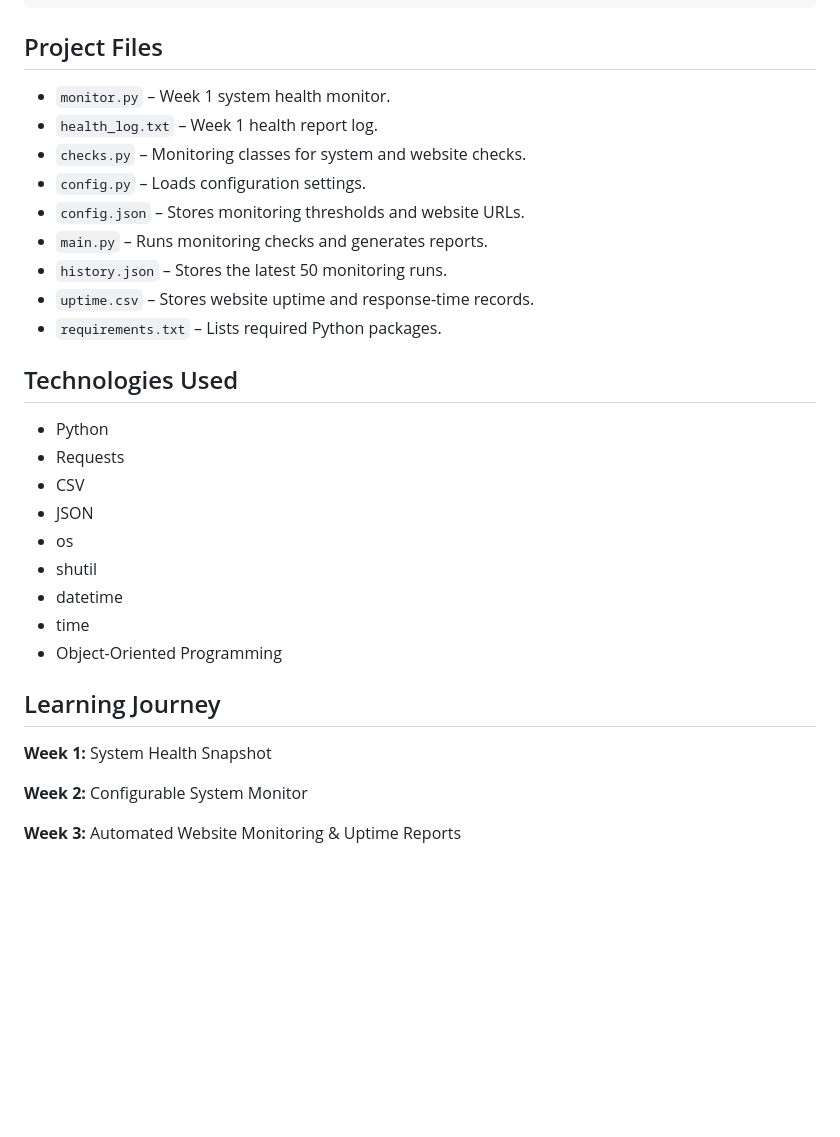
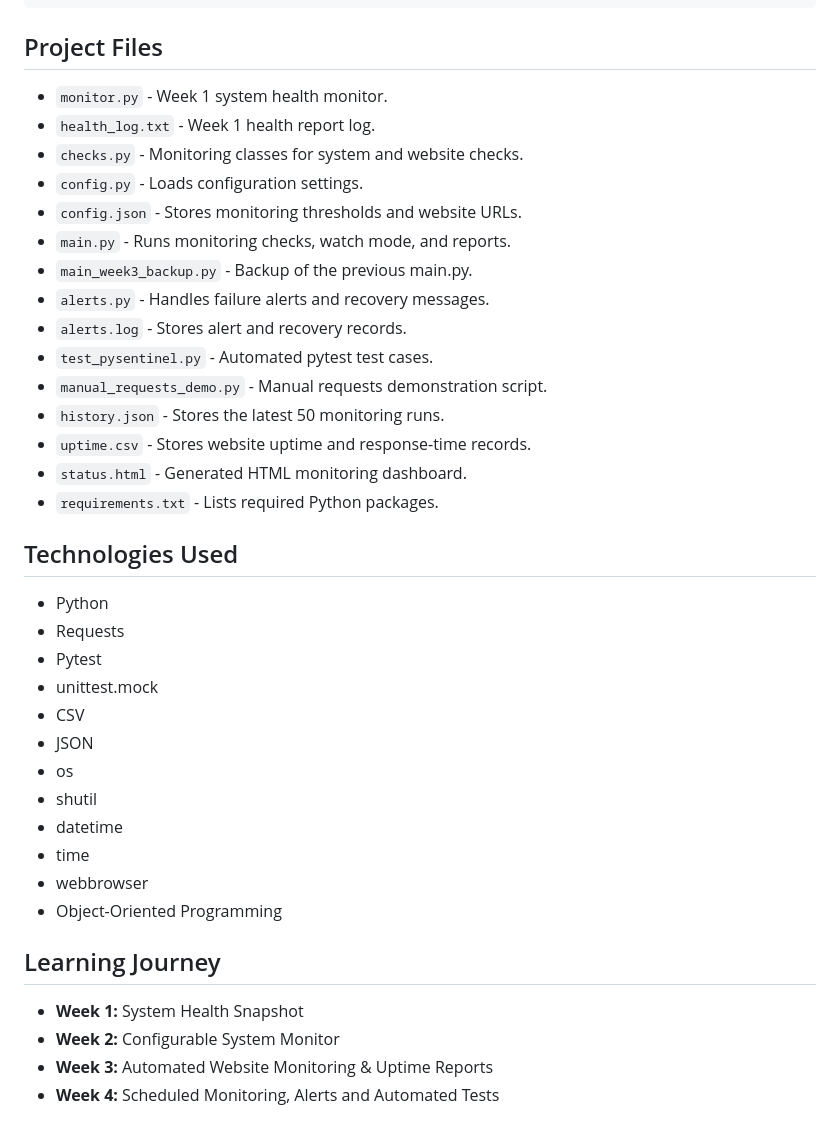
Before and after one commit to b25cy1018-ai/PySentinel-Week1, a Markdown page: README.md, the part around one of its changes. GitHub-like rendering; blank space fills up the shorter version.

```diff
--- a/README.md
+++ b/README.md
@@ -74,32 +153,40 @@ python main.py --summary
 
 ## Project Files
 
-- `monitor.py` – Week 1 system health monitor.
-- `health_log.txt` – Week 1 health report log.
-- `checks.py` – Monitoring classes for system and website checks.
-- `config.py` – Loads configuration settings.
-- `config.json` – Stores monitoring thresholds and website URLs.
-- `main.py` – Runs monitoring checks and generates reports.
-- `history.json` – Stores the latest 50 monitoring runs.
-- `uptime.csv` – Stores website uptime and response-time records.
-- `requirements.txt` – Lists required Python packages.
+- `monitor.py` - Week 1 system health monitor.
+- `health_log.txt` - Week 1 health report log.
+- `checks.py` - Monitoring classes for system and website checks.
+- `config.py` - Loads configuration settings.
+- `config.json` - Stores monitoring thresholds and website URLs.
+- `main.py` - Runs monitoring checks, watch mode, and reports.
+- `main_week3_backup.py` - Backup of the previous main.py.
+- `alerts.py` - Handles failure alerts and recovery messages.
+- `alerts.log` - Stores alert and recovery records.
+- `test_pysentinel.py` - Automated pytest test cases.
+- `manual_requests_demo.py` - Manual requests demonstration script.
+- `history.json` - Stores the latest 50 monitoring runs.
+- `uptime.csv` - Stores website uptime and response-time records.
+- `status.html` - Generated HTML monitoring dashboard.
+- `requirements.txt` - Lists required Python packages.
 
 ## Technologies Used
 
 - Python
 - Requests
+- Pytest
+- unittest.mock
 - CSV
 - JSON
 - os
 - shutil
 - datetime
 - time
+- webbrowser
 - Object-Oriented Programming
 
 ## Learning Journey
 
-**Week 1:** System Health Snapshot
-
-**Week 2:** Configurable System Monitor
-
-**Week 3:** Automated Website Monitoring & Uptime Reports
+- **Week 1:** System Health Snapshot
+- **Week 2:** Configurable System Monitor
+- **Week 3:** Automated Website Monitoring & Uptime Reports
+- **Week 4:** Scheduled Monitoring, Alerts and Automated Tests
```
Also changed, not shown: other parts of README.md (+87 -8 lines), screenshots/status-dashboard.png (added), screenshots/watch-mode.png (added), 10 other files.
